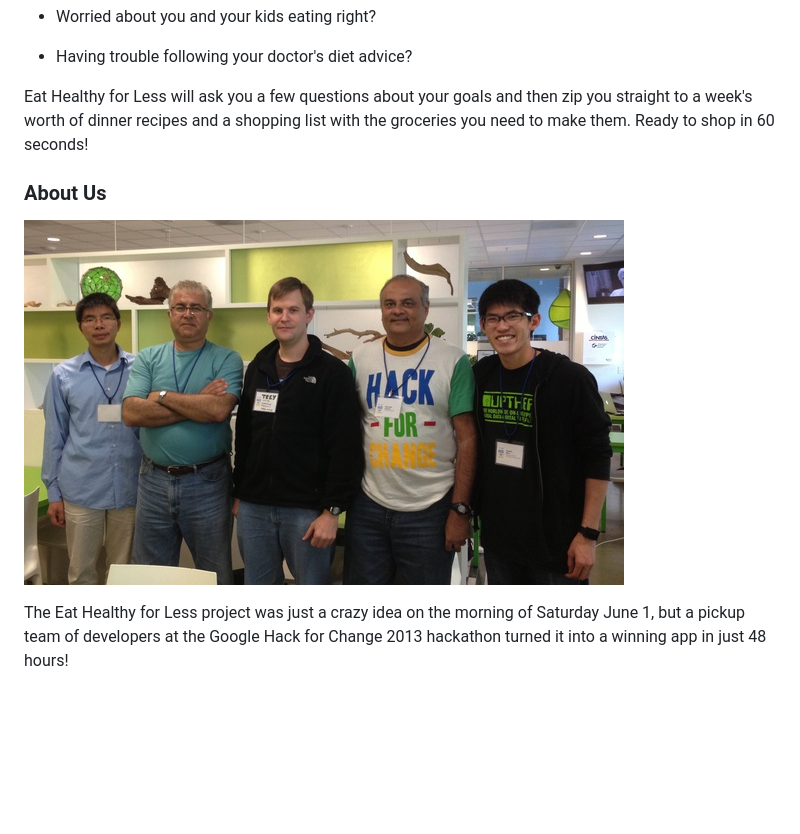
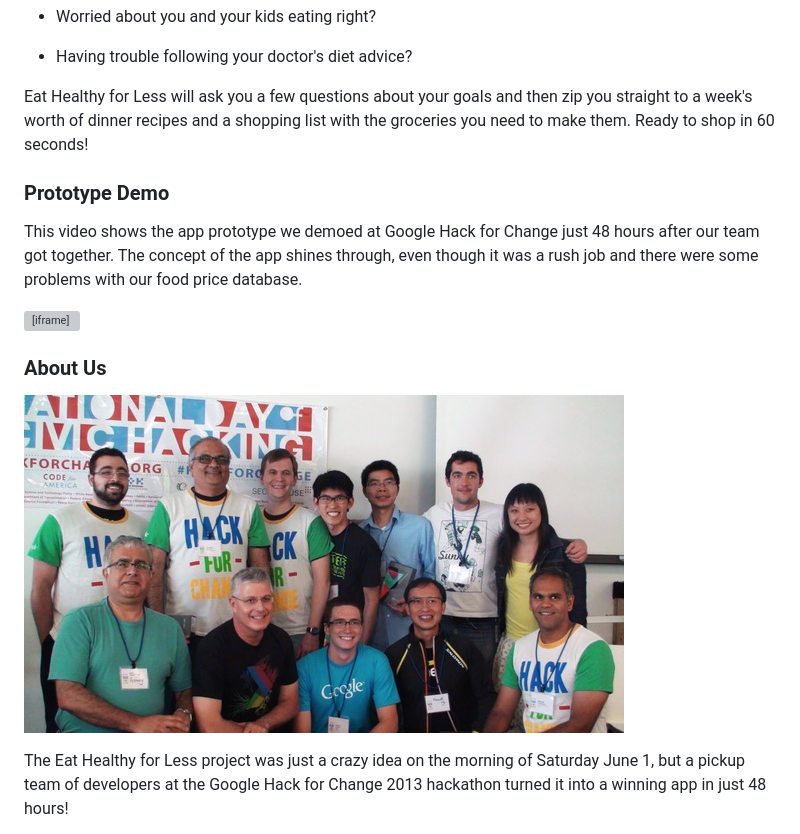
Before and after one commit to eat-healthy-for-less/eat-healthy-for-less.github.io, a Markdown page: index.md, the part around the change printed below. Rendered like a GitHub page; pictures changed too: award.jpg (added); blank space fills up the shorter version; grey boxes are pictures that could not be loaded.

Commit message:
added screencast video, other minor fixes

```diff
--- a/index.md
+++ b/index.md
@@ -21,9 +21,18 @@ then zip you straight to a week's worth of dinner recipes and a shopping
 list with the groceries you need to make them. Ready to shop in 60
 seconds!
 
+### Prototype Demo
+
+This video shows the app prototype we demoed at Google Hack for Change
+just 48 hours after our team got together. The concept of the app shines
+through, even though it was a rush job and there were some problems with
+our food price database.
+
+<iframe width="420" height="315" src="http://www.youtube.com/embed/gerYM-CydPc" frameborder="0" allowfullscreen></iframe>
+
 ### About Us
 
-![The Eating Healthy for Less hackathon team](team_photo_600.jpg)
+![Google Hack for Change Winners](award.jpg)
 
 The Eat Healthy for Less project was just a crazy idea on the morning of
 Saturday June 1, but a pickup team of developers at the Google Hack for
```
Also changed, not shown: other parts of index.md (+3 -2 lines), team_photo.jpg (added), 1 other file.
